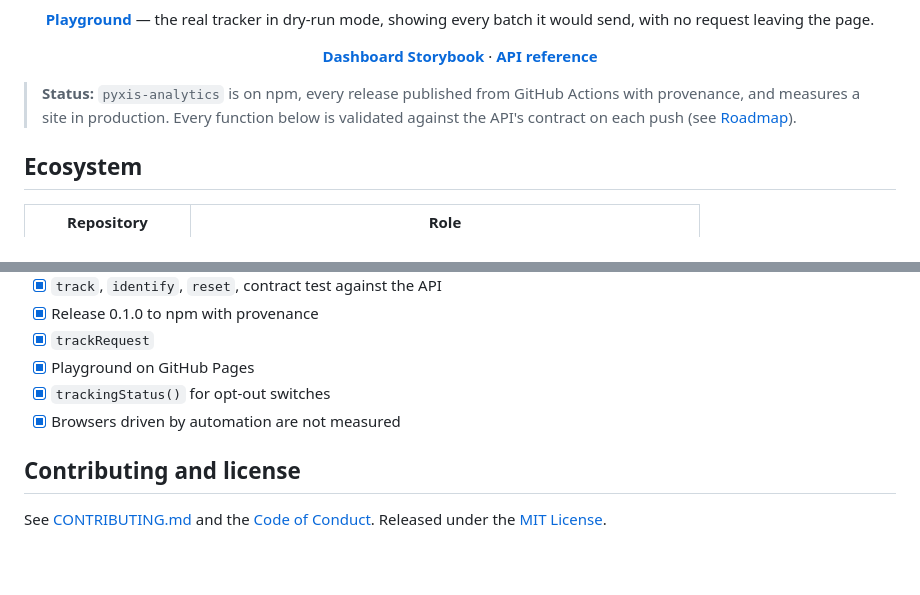
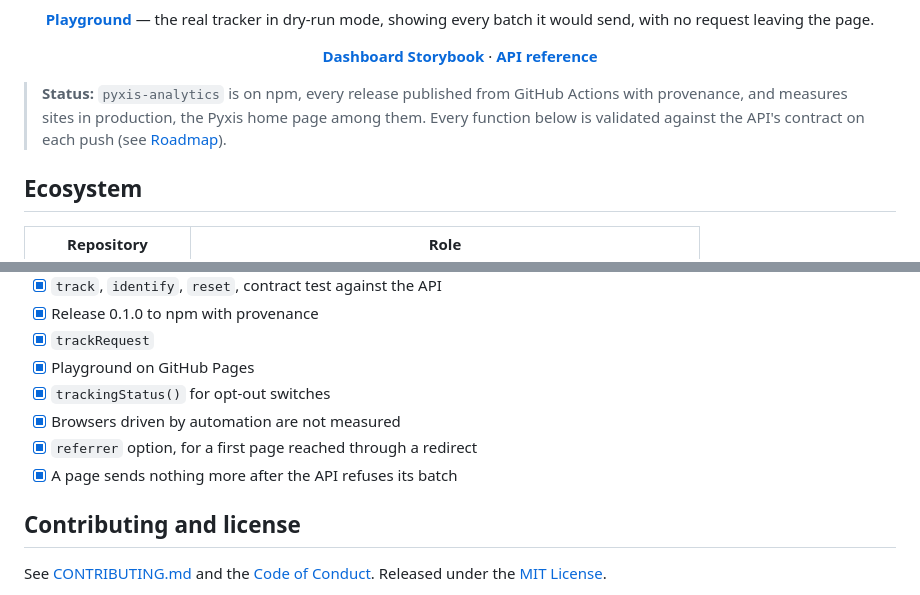
Before and after one commit to samuelcsantana/pyxis-sdk, a Markdown page: README.md, 2 parts joined by grey strips. Drawn GitHub-style; blank space fills up the shorter version.

Commit message:
docs(readme): bring the status and the roadmap up to date
The tracker measures more than one site now, this project's home page among them. The roadmap
gains the two releases since its last pass: the referrer option of 0.4.0, for a first page
reached through a redirect, and 0.5.0, where a page sends nothing more after the API refuses its
batch (ADR 0006).

```diff
--- a/README.md
+++ b/README.md
@@ -26,8 +26,8 @@ showing every batch it would send, with no request leaving the page.
 </div>
 
 > **Status:** `pyxis-analytics` is on npm, every release published from GitHub Actions with
-> provenance, and measures a site in production. Every function below is validated against the
-> API's contract on each push (see [Roadmap](#roadmap)).
+> provenance, and measures sites in production, the Pyxis home page among them. Every function
+> below is validated against the API's contract on each push (see [Roadmap](#roadmap)).
 
 ## Ecosystem
 
@@ -264,6 +264,8 @@ against the upstream document, so a breaking change in the API shows up here the
 - [x] Playground on GitHub Pages
 - [x] `trackingStatus()` for opt-out switches
 - [x] Browsers driven by automation are not measured
+- [x] `referrer` option, for a first page reached through a redirect
+- [x] A page sends nothing more after the API refuses its batch
 
 ## Contributing and license
 
```
